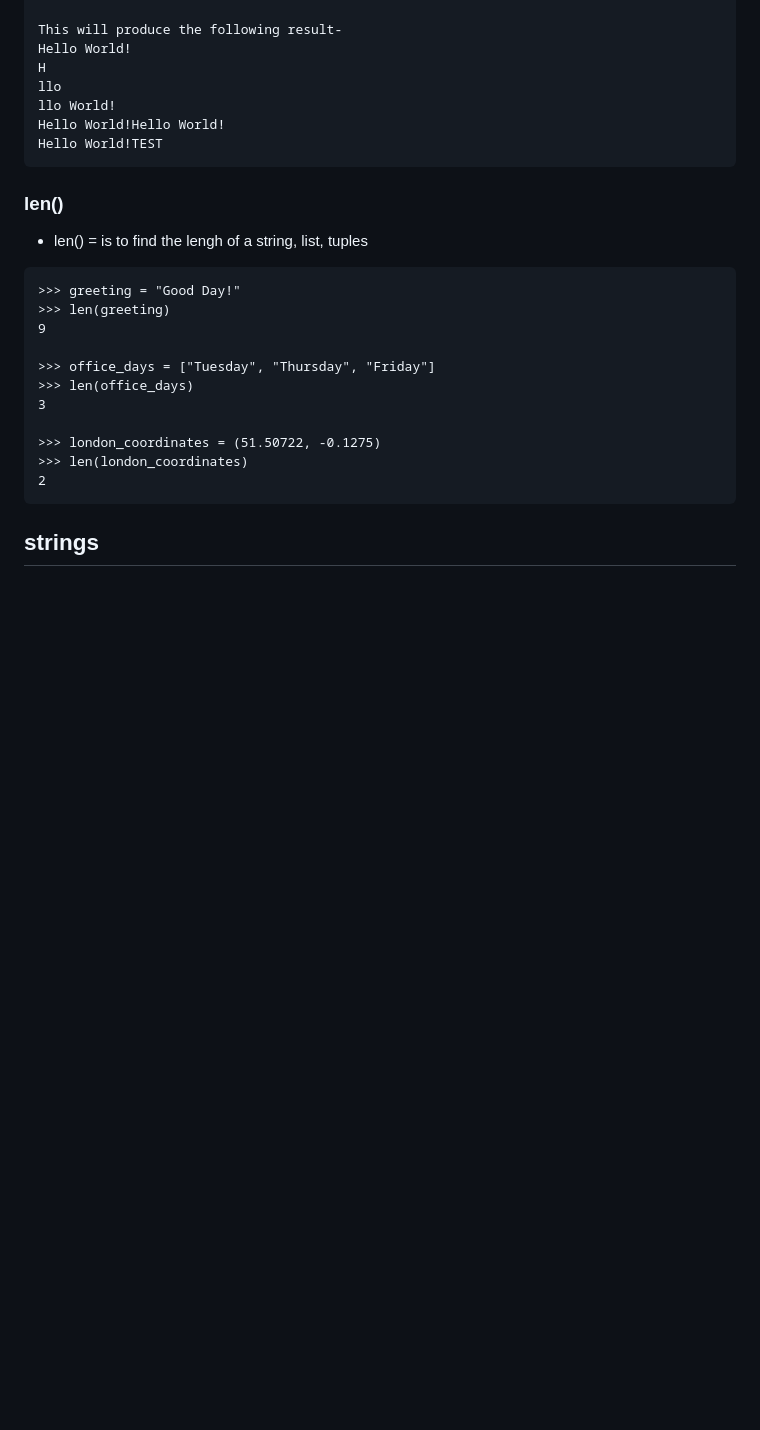
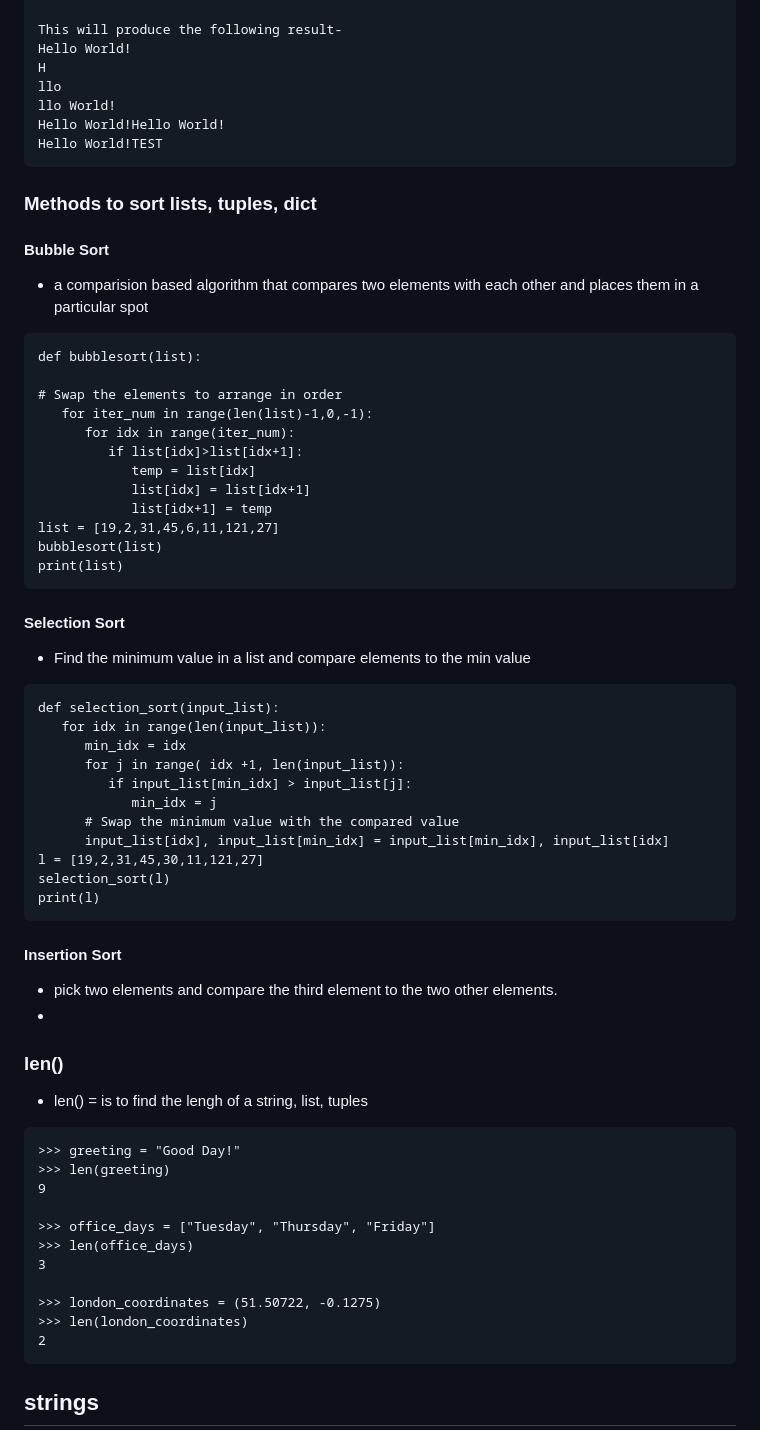
Before and after one commit to musictena/Narrabundah-College, a Markdown page: Networking Session 2 2023/Classwork Documentation/README.md, the part around the change. GitHub-like rendering; blank space fills up the shorter version.

````diff
--- a/Networking Session 2 2023/Classwork Documentation/README.md
+++ b/Networking Session 2 2023/Classwork Documentation/README.md
@@ -33,6 +33,42 @@ llo World!
 Hello World!Hello World!
 Hello World!TEST
 ```
+### Methods to sort lists, tuples, dict
+#### Bubble Sort
+- a comparision based algorithm that compares two elements with each other and places them in a particular spot
+```
+def bubblesort(list):
+
+# Swap the elements to arrange in order
+   for iter_num in range(len(list)-1,0,-1):
+      for idx in range(iter_num):
+         if list[idx]>list[idx+1]:
+            temp = list[idx]
+            list[idx] = list[idx+1]
+            list[idx+1] = temp
+list = [19,2,31,45,6,11,121,27]
+bubblesort(list)
+print(list)
+```
+#### Selection Sort
+- Find the minimum value in a list and compare elements to the min value
+```
+def selection_sort(input_list):
+   for idx in range(len(input_list)):
+      min_idx = idx
+      for j in range( idx +1, len(input_list)):
+         if input_list[min_idx] > input_list[j]:
+            min_idx = j
+      # Swap the minimum value with the compared value
+      input_list[idx], input_list[min_idx] = input_list[min_idx], input_list[idx]
+l = [19,2,31,45,30,11,121,27]
+selection_sort(l)
+print(l)
+```
+
+#### Insertion Sort
+- pick two elements and compare the third element to the two other elements.
+-
 ### len()
 - len() = is to find the lengh of a string, list, tuples
 ```
````
